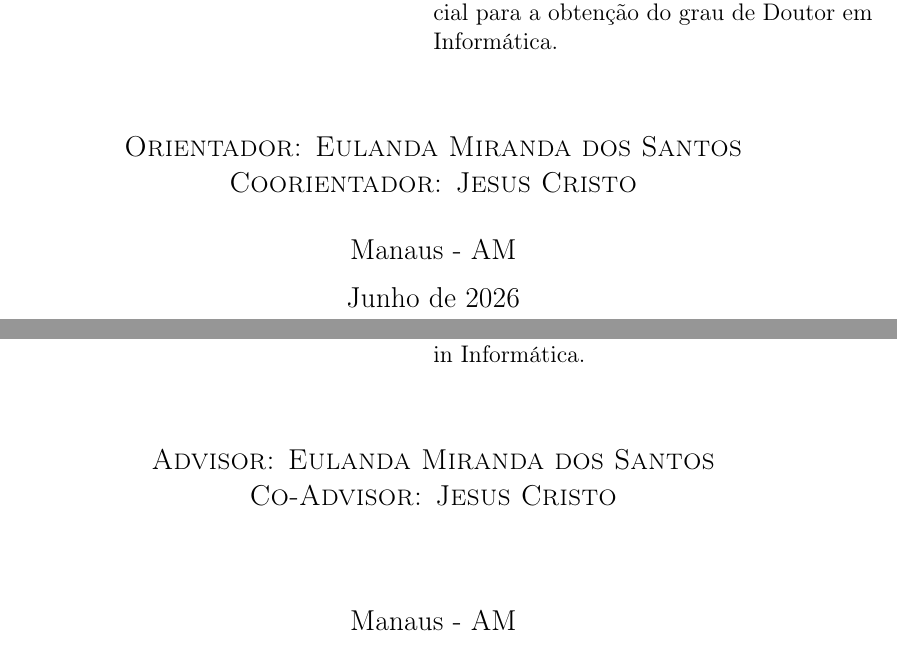
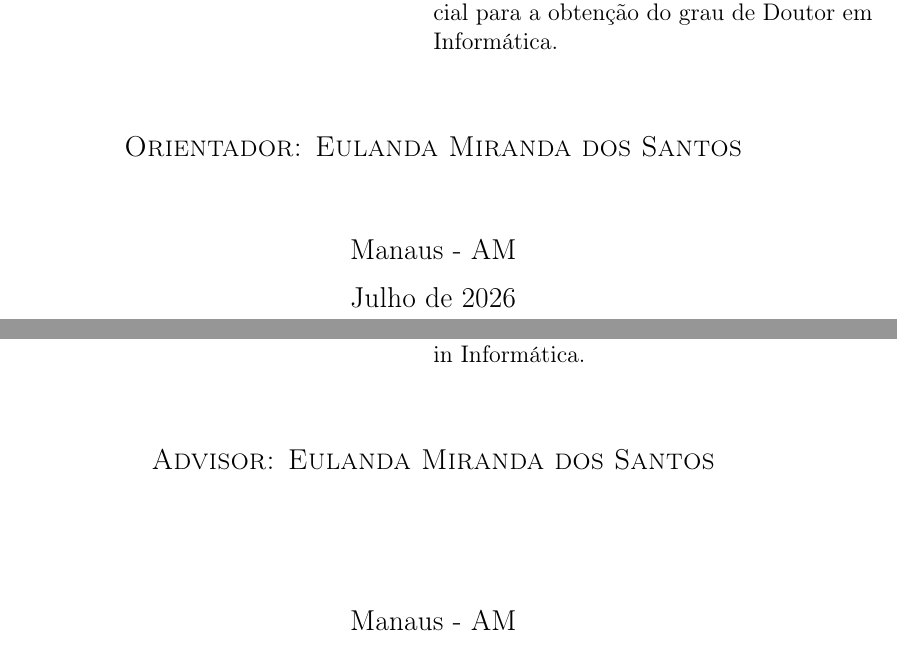
Before and after one commit to LuizAlencar17/phd-qualification, a LaTeX thesis (latex/Thesis.tex): two parts of pages 2 and 3 of 94, joined at a grey line, cut so that both start at the same text. Compiled offline with pdfLaTeX; a LaTeX package or settings file that is missing is left out.

Commit message:
fix: update thesis submission date from June to July 2026

```diff
--- a/latex/Thesis.tex
+++ b/latex/Thesis.tex
@@ -119,11 +119,10 @@ title={Enhancing Biodiversity Monitoring with Multimodal AI Models for Automated
   university={Universidade Federal do Amazonas},
   course={Informática},
   address={Manaus - AM},
-  date={2026-06},
+  date={2026-07},
   keywords={Redes Neurais Profundas, Armadilhas Fotográficas, Aprendizagem de
   	Máquina, Transferência de Aprendizado, Monitoramento da Vida Selvagem},
   advisor={Eulanda Miranda dos Santos},
-  coadvisor = {Jesus Cristo},
 %  approval={img/approvalsheet.eps},
    abstract={Resumo}{resumo},
    abstract=[english]{Abstract}{abstract},
```
